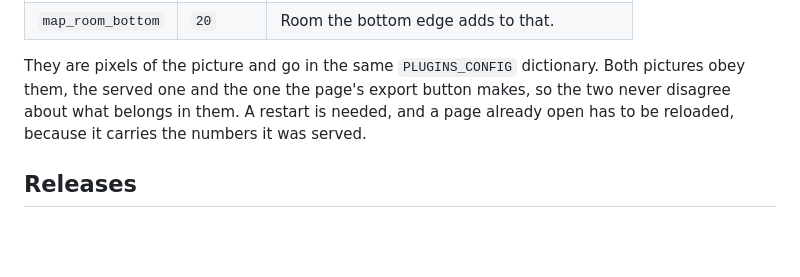
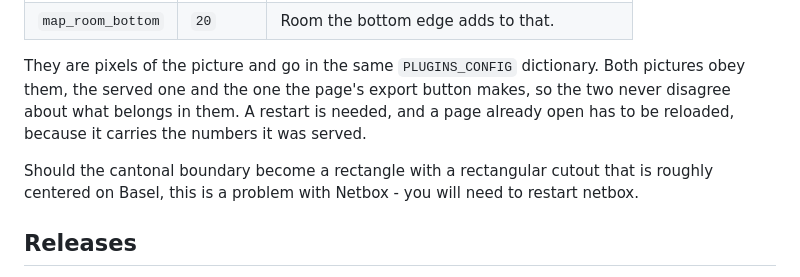
Before and after one commit to yativilli/netbox_networkmap_plugin, a Markdown page: README.md, the part around the change. Rendered like a GitHub page; blank space fills up the shorter version.

Commit message:
Note about the border rectangle

```diff
--- a/README.md
+++ b/README.md
@@ -143,6 +143,8 @@ makes, so the two never disagree about what belongs in them. A restart is needed
 and a page already open has to be reloaded, because it carries the numbers it was
 served.
 
+Should the cantonal boundary become a rectangle with a rectangular cutout that is roughly centered on Basel, this is a problem with Netbox - you will need to restart netbox.
+
 ## Releases
 
 `__version__` in `network_map/__init__.py` is the only place the version is
```
